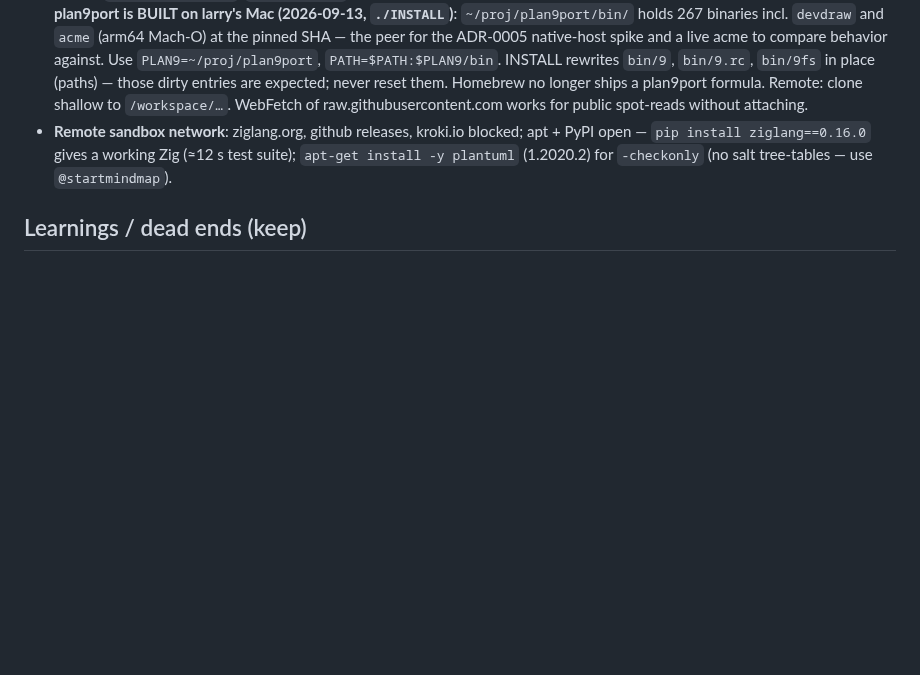
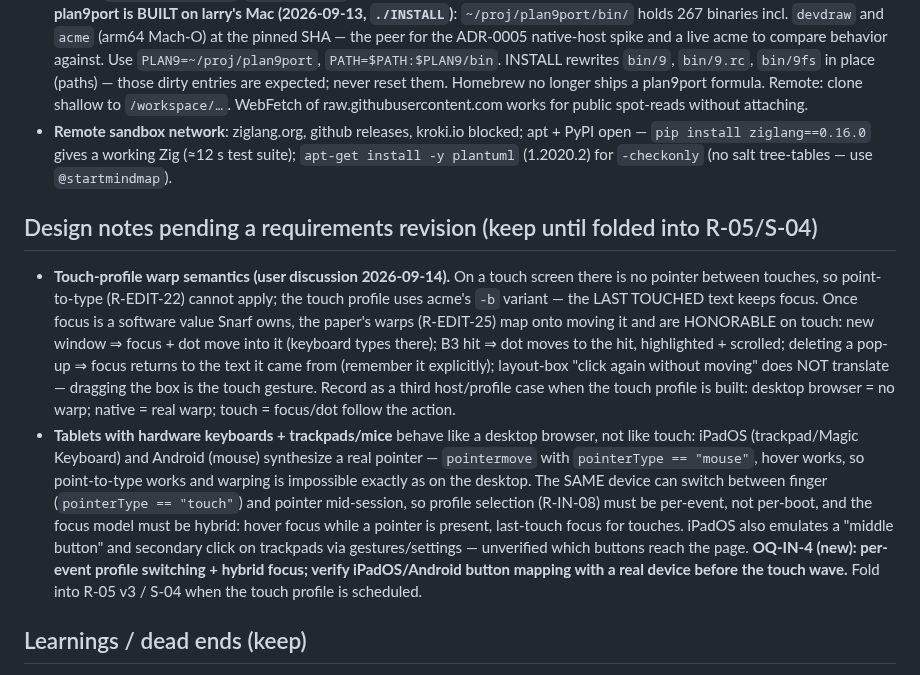
Before and after one commit to larryr/snarf, a Markdown page: agents/HANDOFF.md, the part around the change. Drawn GitHub-style; blank space fills up the shorter version.

Commit message:
handoff: touch-profile warp semantics, hybrid tablet pointer note, OQ-IN-4

```diff
--- a/agents/HANDOFF.md
+++ b/agents/HANDOFF.md
@@ -169,6 +169,30 @@ authorization for this file only). Prune freely — git keeps history.
   `apt-get install -y plantuml` (1.2020.2) for `-checkonly` (no salt tree-tables — use
   `@startmindmap`).
 
+## Design notes pending a requirements revision (keep until folded into R-05/S-04)
+
+- **Touch-profile warp semantics (user discussion 2026-09-14).** On a touch screen there is
+  no pointer between touches, so point-to-type (R-EDIT-22) cannot apply; the touch profile
+  uses acme's `-b` variant — the LAST TOUCHED text keeps focus. Once focus is a software
+  value Snarf owns, the paper's warps (R-EDIT-25) map onto moving it and are HONORABLE on
+  touch: new window ⇒ focus + dot move into it (keyboard types there); B3 hit ⇒ dot moves
+  to the hit, highlighted + scrolled; deleting a pop-up ⇒ focus returns to the text it came
+  from (remember it explicitly); layout-box "click again without moving" does NOT translate
+  — dragging the box is the touch gesture. Record as a third host/profile case when the
+  touch profile is built: desktop browser = no warp; native = real warp; touch = focus/dot
+  follow the action.
+- **Tablets with hardware keyboards + trackpads/mice** behave like a desktop browser, not
+  like touch: iPadOS (trackpad/Magic Keyboard) and Android (mouse) synthesize a real
+  pointer — `pointermove` with `pointerType == "mouse"`, hover works, so point-to-type works
+  and warping is impossible exactly as on the desktop. The SAME device can switch between
+  finger (`pointerType == "touch"`) and pointer mid-session, so profile selection (R-IN-08)
+  must be per-event, not per-boot, and the focus model must be hybrid: hover focus while a
+  pointer is present, last-touch focus for touches. iPadOS also emulates a "middle button"
+  and secondary click on trackpads via gestures/settings — unverified which buttons reach
+  the page. **OQ-IN-4 (new): per-event profile switching + hybrid focus; verify iPadOS/Android
+  button mapping with a real device before the touch wave.** Fold into R-05 v3 / S-04 when
+  the touch profile is scheduled.
+
 ## Learnings / dead ends (keep)
 
 - **Gate pattern (OPS LESSON 2026-07-20)**: `zig build test | grep …` returns the LAST
```
